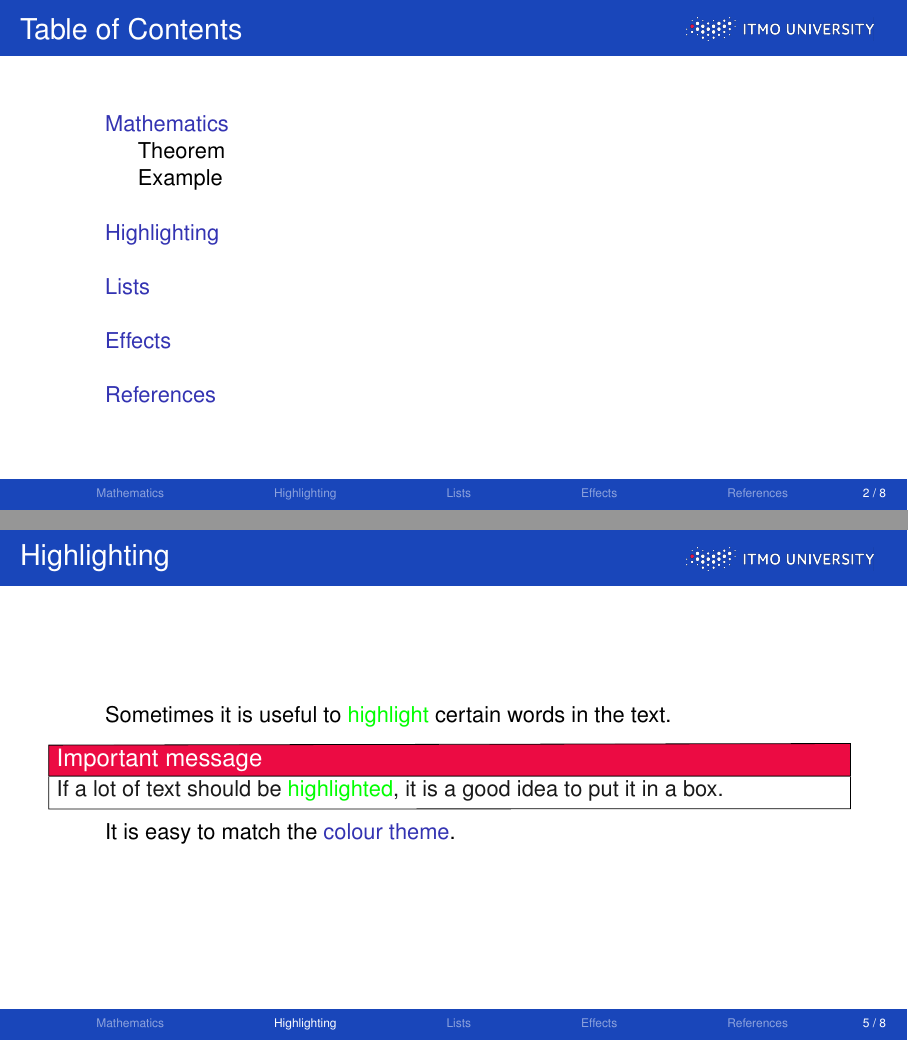
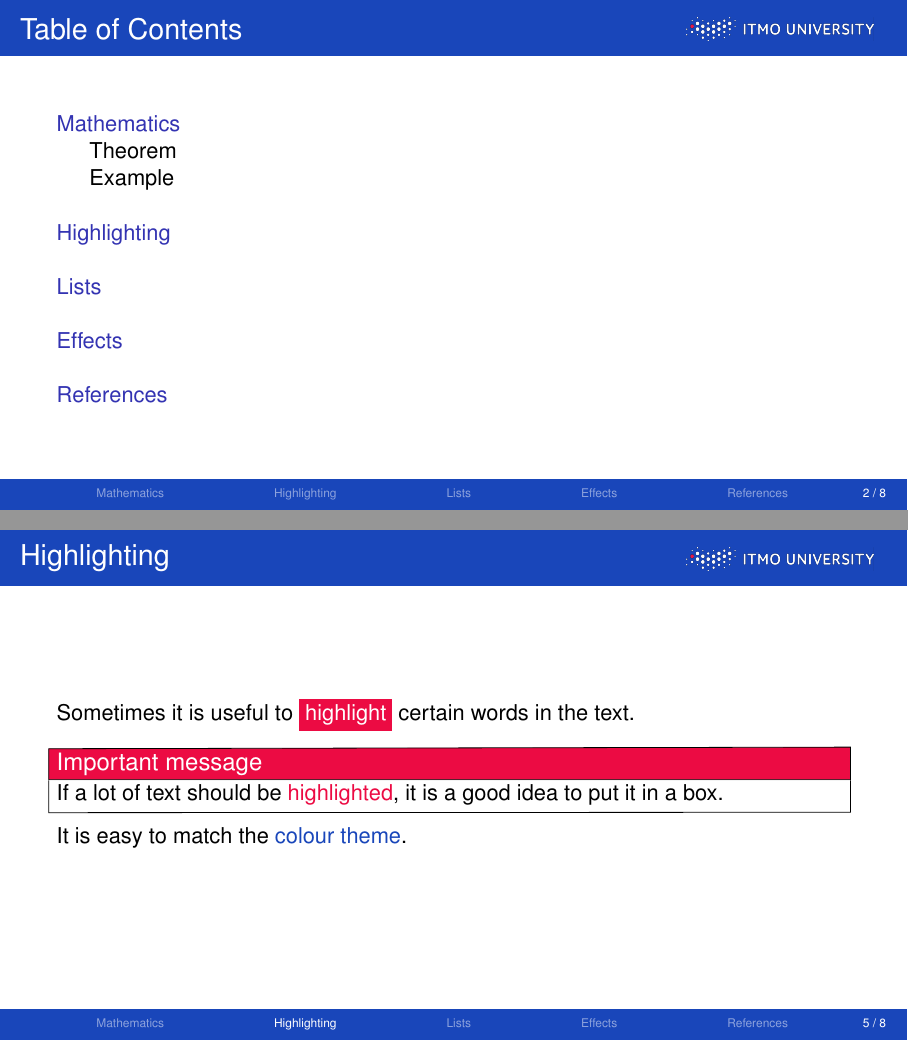
Before and after one commit to mkakanov/ITMOBeamer, LaTeX slides (presentation.tex, which reads ITMOtemplate.sty): pages 2 and 5 of 12, joined at a grey line. Compiled offline with pdfLaTeX.

Commit message:
Добавил команду подстветки текста по корпоративной стилистике и привел в порядок код шаблона

```diff
--- a/ITMOtemplate.sty
+++ b/ITMOtemplate.sty
@@ -1,24 +1,23 @@
-
-\date[Ocasion]{Date\\Ocasion}
-
+%%%%%%%%%%%%%%%%%%%%%%%%%%%%%%%%%%%%%%%%%%%%%%%%%%%%%%%%%%%%%%%%%
+%%%%% Define the colors of the corporate style.
+%%%%%%%%%%%%%%%%%%%%%%%%%%%%%%%%%%%%%%%%%%%%%%%%%%%%%%%%%%%%%%%%%
 \definecolor{ITMOblue}{RGB}{25,70,186}
 \definecolor{ITMOred}{RGB}{236,11,67}
 \definecolor{ITMOwhite}{RGB}{255,255,255}
+\definecolor{ITMOPeach}{RGB}{255,132,0}
+\definecolor{ITMOSkyBlue}{RGB}{61,181,230}
+\definecolor{ITMOHerbal}{RGB}{25,70,186}
+\definecolor{ITMOMint}{RGB}{0,174,157}
+\definecolor{ITMOSeaWave}{RGB}{255,222,23}
+\definecolor{ITMOMango}{RGB}{255,230,13}
+\definecolor{ITMOLemon}{RGB}{235,231,14}
+\definecolor{ITMOCoral}{RGB}{234,65,38}
+\definecolor{ITMOEmerald}{RGB}{0,148,77}
 
-\setlength{\parindent}{5ex}
-
-\logo{\includegraphics[height=1.5cm]{figs/itmo_logo_transp_en.png}}
-
-\setbeamertemplate{headline}
-    {%
-      \begin{beamercolorbox}{section in head/foot}
-        \vskip2pt\insertnavigation{\paperwidth}\vskip2pt
-      \end{beamercolorbox}%
-    }
-\setbeamertemplate{navigation symbols}{}
-\setbeamertemplate{footline}[page number]{}
+%%%%%%%%%%%%%%%%%%%%%%%%%%%%%%%%%%%%%%%%%%%%%%%%%%%%%%%%%%%%%%%%%
+%%%%% Polygons background
+%%%%%%%%%%%%%%%%%%%%%%%%%%%%%%%%%%%%%%%%%%%%%%%%%%%%%%%%%%%%%%%%%
 \pgfdeclareimage[width=\paperwidth]{polygons}{figs/itmo_polygons.pdf}
-\setbeamercolor{title}{fg=ITMOwhite}
 
 \newcommand{\itmopolygons}[1]{
     \noindent\begin{picture}(0,0)
@@ -39,7 +38,28 @@
     \end{picture}
 }
 
-% Redefine title page
+%%%%%%%%%%%%%%%%%%%%%%%%%%%%%%%%%%%%%%%%%%%%%%%%%%%%%%%%%%%%%%%%%
+%%%%% Headline
+%%%%%%%%%%%%%%%%%%%%%%%%%%%%%%%%%%%%%%%%%%%%%%%%%%%%%%%%%%%%%%%%%
+\setbeamertemplate{headline}{\vskip-.1px}
+
+%%%%%%%%%%%%%%%%%%%%%%%%%%%%%%%%%%%%%%%%%%%%%%%%%%%%%%%%%%%%%%%%%
+%%%%% Footline
+%%%%%%%%%%%%%%%%%%%%%%%%%%%%%%%%%%%%%%%%%%%%%%%%%%%%%%%%%%%%%%%%%
+\setbeamertemplate{footline}{
+   \begin{beamercolorbox}[ht=3ex,dp=2ex,leftskip=1.4cm,rightskip=.3cm]{section in head/foot}
+     \insertsectionnavigationhorizontal{.8\textwidth}{}{}
+     \hfill
+     \insertframenumber~/ \inserttotalframenumber
+     \hspace{2pt}
+   \end{beamercolorbox}
+}
+
+%%%%%%%%%%%%%%%%%%%%%%%%%%%%%%%%%%%%%%%%%%%%%%%%%%%%%%%%%%%%%%%%%
+%%%%% Title page
+%%%%%%%%%%%%%%%%%%%%%%%%%%%%%%%%%%%%%%%%%%%%%%%%%%%%%%%%%%%%%%%%%
+\setbeamercolor{title}{fg=ITMOwhite}
+
 \setbeamertemplate{title page}
 {
   \itmopolygons{
@@ -71,52 +91,14 @@
   \vfill
   }
 }
-\setbeamercolor{palette primary}{bg=ITMOblue}
-\setbeamercolor{frametitle}{bg=ITMOblue, fg=ITMOwhite}
+
+%%%%%%%%%%%%%%%%%%%%%%%%%%%%%%%%%%%%%%%%%%%%%%%%%%%%%%%%%%%%%%%%%
+%%%%% Frame
+%%%%%%%%%%%%%%%%%%%%%%%%%%%%%%%%%%%%%%%%%%%%%%%%%%%%%%%%%%%%%%%%%
+\setbeamertemplate{sidebar right}{}
+\setbeamertemplate{navigation symbols}{}
 \setbeamercolor{section in head/foot}{bg=ITMOblue, fg=ITMOwhite}
-\setbeamercolor{footline}{bg=ITMOblue, fg=ITMOred}
-\setbeamertemplate{headline}{
-% \begin{beamercolorbox}[wd=\paperwidth,ht=5.5pt,dp=7pt]{section in head/foot}
-	% \insertnavigation{\textwidth}
-% \end{beamercolorbox}
 
-\vskip-.1px
-}
-% \setbeamertemplate{footline}{
-% 	\begin{beamercolorbox}[wd=0.5\paperwidth,ht=5.5pt,left,dp=2pt]{section in head/foot}
-% 		\insertnavigation{0.5\textwidth}
-% 	\end{beamercolorbox}
-% 	\begin{beamercolorbox}[wd=0.3\paperwidth,right,ht=5.5pt,dp=2pt]{section in head/foot}
-% 		\insertpagenumber~/ \inserttotalframenumber \hspace{2pt}
-% 	\end{beamercolorbox}
-% }
-% \setbeamertemplate{mini frame in other subsection of current section}[default][0]
-\setbeamercolor*{mini frame}{fg=ITMOred,bg=white}
-
-\setbeamercolor*{mini frame in section}{fg=ITMOred,bg=white}
-\setbeamertemplate{mini frame in other section}[default][0]
-\setbeamertemplate{mini frame in other subsection}[default][0]
-
-% \setbeamertemplate{mini frame in other section}[default][0]
-% \setbeamertemplate{mini frame in other subsection}[default][0]
-% \setbeamertemplate{navigation symbols}{}
-% \mode<beamer>{\setbeamertemplate{blocks}[rounded][shadow=true]}
-% \setbeamercolor{section in head/foot}{parent=palette tertiary,fg=red}
-% \setbeamertemplate{section in head/foot shaded}    {\color{gray}\usebeamertemplate{section in head/foot}}
-% \setbeamercolor{section in head/foot}{fg=white, bg=ITMOblue}
-
-% \useoutertheme[subsection=false]{miniframes}
-
-\setbeamertemplate{footline}{
-   % \unilogo
-   % \dsglogo
-   \begin{beamercolorbox}[ht=3ex,dp=2ex,leftskip=1.4cm,rightskip=.3cm]{section in head/foot}
-   % \insertnavigation{0.7\textwidth}
-   \insertsectionnavigationhorizontal{.8\textwidth}{}{}
-   \hfill \insertframenumber~/ \inserttotalframenumber \hspace{2pt}
-   \end{beamercolorbox}
-   % \vspace*{0.1cm}
-}
 \setbeamertemplate{frametitle}{
 \begin{beamercolorbox}[wd=\paperwidth,ht=18pt,left,leftskip=10px,dp=10pt]{section in head/foot}
   \begin{minipage}{0.83\textwidth}
@@ -128,16 +110,24 @@
 \end{beamercolorbox}
 }
 
+\logo{\includegraphics[height=1.5cm]{figs/itmo_logo_transp_en.png}}
+
+%%%%%%%%%%%%%%%%%%%%%%%%%%%%%%%%%%%%%%%%%%%%%%%%%%%%%%%%%%%%%%%%%
+%%%%% Beamer Features
+%%%%%%%%%%%%%%%%%%%%%%%%%%%%%%%%%%%%%%%%%%%%%%%%%%%%%%%%%%%%%%%%%
+%%%%% Overlays
 \setbeamercovered{transparent}
+%%%%% Alert
+\setbeamercolor{alerted text}{fg=ITMOred,bg=white}
+\newcommand{\boxalert}[1]{{%
+  \colorbox{ITMOred}{\color{white}{#1}}%
+}}
+\usestructuretemplate{\color{ITMOblue}}{}
 
-
-
+%%%%%%%%%%%%%%%%%%%%%%%%%%%%%%%%%%%%%%%%%%%%%%%%%%%%%%%%%%%%%%%%%
+%%%%% Blocks
+%%%%%%%%%%%%%%%%%%%%%%%%%%%%%%%%%%%%%%%%%%%%%%%%%%%%%%%%%%%%%%%%%
 \setbeamercolor{block title alerted}{fg=white,bg=ITMOred}
-%body
-\setbeamercolor{block body alerted}{fg=black!90,bg=white}
-% parent of all alerts default is red
-\setbeamercolor{alerted text}{fg=green}
-% \setbeamertemplate{blocks}[rounded][shadow=false]
 
 \makeatletter
 \newcommand\beamerboxesframed[2][]{%
@@ -292,5 +282,3 @@
 {\end{beamerboxesframed}\vskip\smallskipamount}
 
 \setbeamertemplate{blocks}[framed]
-
-\setbeamertemplate{sidebar right}{}
--- a/presentation.tex
+++ b/presentation.tex
@@ -14,15 +14,18 @@
 \usepackage{amssymb}
 \usepackage{epstopdf}
 \usepackage{xcolor}
-\usepackage{color, soul}
-\sethlcolor{red}
-\makeatletter
-\def\SOUL@hlpreamble{%
-    \setul{\dp\strutbox}{\dimexpr\ht\strutbox+\dp\strutbox\relax}%
-    \let\SOUL@stcolor\SOUL@hlcolor
-    \SOUL@stpreamble
-}
-\makeatother
+% \usepackage{color, soul}
+% \usepackage{soul}
+
+% \makeatletter
+% \let\HL\hl
+% \renewcommand\hl{%
+%   \let\set@color\beamerorig@set@color
+%   \let\reset@color\beamerorig@reset@color
+%   \HL}
+% \makeatother
+% \setstcolor{red}
+% \sethlcolor{ITMOred}
 
 \DeclareMathOperator{\sat}{sat}
 \DeclareMathOperator{\diag}{diag}
@@ -111,11 +114,12 @@
 
 
 \begin{frame}{Highlighting}
-    Sometimes it is useful to \alert{highlight} certain words in the text.
+    Sometimes it is useful to \boxalert{highlight} certain words in the text.
 
     \begin{alertblock}{Important message}
         If a lot of text should be \alert{highlighted}, it is a good idea to put it in a box.
     \end{alertblock}
+
 
     It is easy to match the \structure{colour theme}.
 \end{frame}
```
Also changed, not shown: presentation.pdf. Lines whose indentation alone changed are shown as unchanged.
